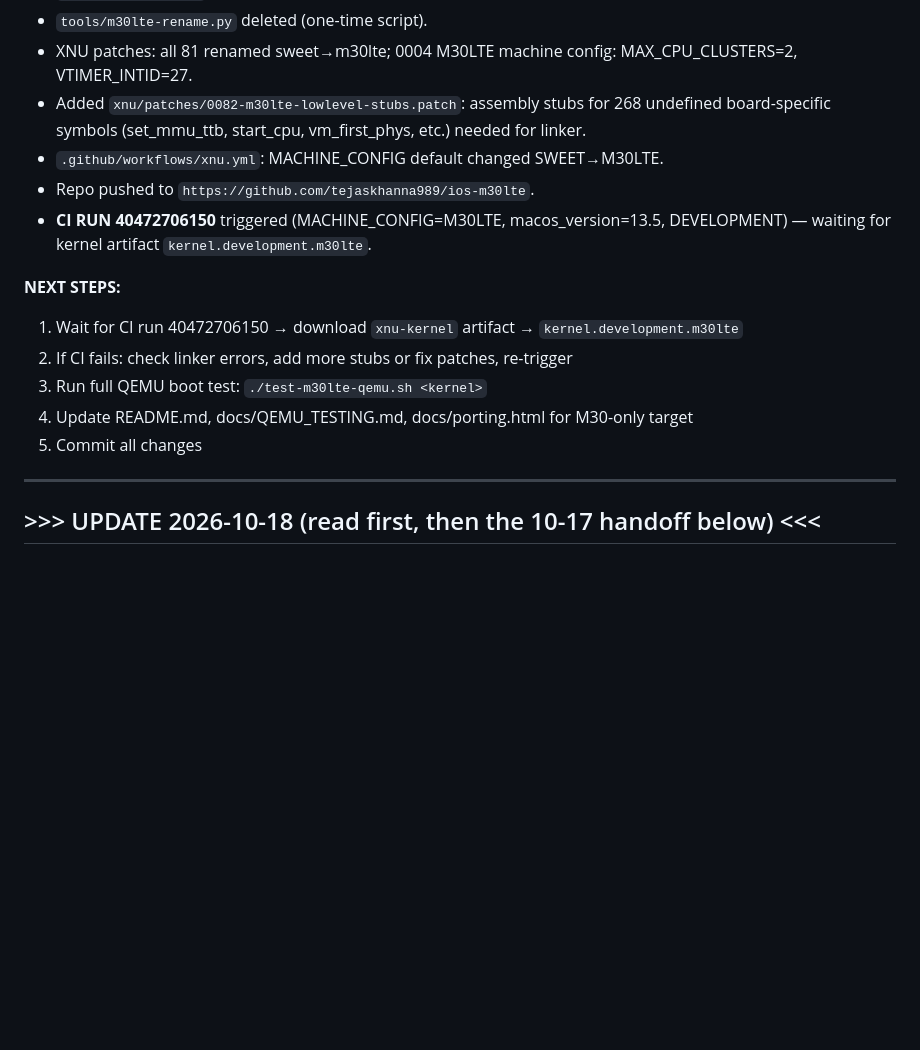
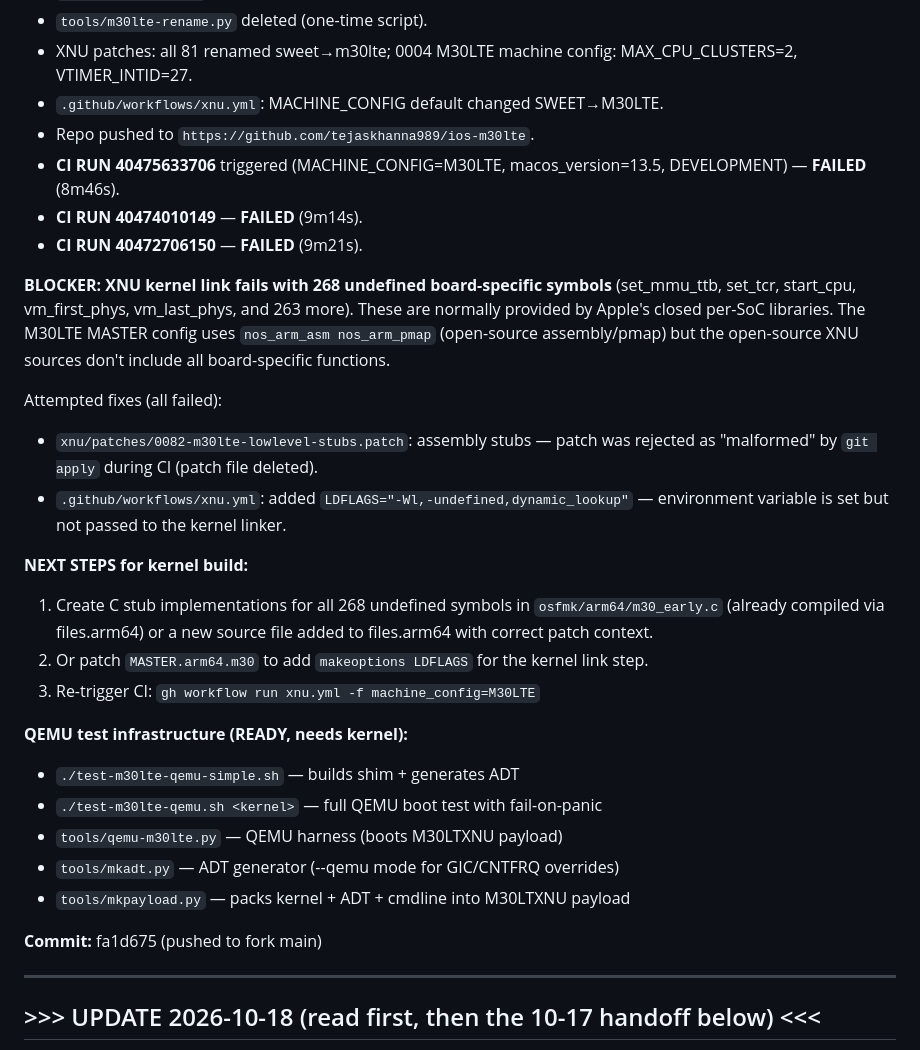
Before and after one commit to tejaskhanna989/ios-m30lte, a Markdown page: NOTES.md, the part around the change. Rendered like a GitHub page; blank space fills up the shorter version.

Commit message:
Document CI failure and QEMU test readiness

```diff
--- a/NOTES.md
+++ b/NOTES.md
@@ -16,17 +16,40 @@
 - `tools/mkpayload.py` already uses M30LTXNU magic.
 - `tools/m30lte-rename.py` deleted (one-time script).
 - XNU patches: all 81 renamed sweet→m30lte; 0004 M30LTE machine config: MAX_CPU_CLUSTERS=2, VTIMER_INTID=27.
-- Added `xnu/patches/0082-m30lte-lowlevel-stubs.patch`: assembly stubs for 268 undefined board-specific symbols (set_mmu_ttb, start_cpu, vm_first_phys, etc.) needed for linker.
 - `.github/workflows/xnu.yml`: MACHINE_CONFIG default changed SWEET→M30LTE.
 - Repo pushed to `https://github.com/tejaskhanna989/ios-m30lte`.
-- **CI RUN 40472706150** triggered (MACHINE_CONFIG=M30LTE, macos_version=13.5, DEVELOPMENT) — waiting for kernel artifact `kernel.development.m30lte`.
+- **CI RUN 40475633706** triggered (MACHINE_CONFIG=M30LTE, macos_version=13.5, DEVELOPMENT) — **FAILED** (8m46s).
+- **CI RUN 40474010149** — **FAILED** (9m14s).
+- **CI RUN 40472706150** — **FAILED** (9m21s).
 
-**NEXT STEPS:**
-1. Wait for CI run 40472706150 → download `xnu-kernel` artifact → `kernel.development.m30lte`
-2. If CI fails: check linker errors, add more stubs or fix patches, re-trigger
-3. Run full QEMU boot test: `./test-m30lte-qemu.sh <kernel>`
-4. Update README.md, docs/QEMU_TESTING.md, docs/porting.html for M30-only target
-5. Commit all changes
+**BLOCKER: XNU kernel link fails with 268 undefined board-specific symbols**
+(set_mmu_ttb, set_tcr, start_cpu, vm_first_phys, vm_last_phys, and 263 more).
+These are normally provided by Apple's closed per-SoC libraries. The M30LTE
+MASTER config uses `nos_arm_asm nos_arm_pmap` (open-source assembly/pmap) but
+the open-source XNU sources don't include all board-specific functions.
+
+Attempted fixes (all failed):
+- `xnu/patches/0082-m30lte-lowlevel-stubs.patch`: assembly stubs — patch was
+  rejected as "malformed" by `git apply` during CI (patch file deleted).
+- `.github/workflows/xnu.yml`: added `LDFLAGS="-Wl,-undefined,dynamic_lookup"`
+  — environment variable is set but not passed to the kernel linker.
+
+**NEXT STEPS for kernel build:**
+1. Create C stub implementations for all 268 undefined symbols in
+   `osfmk/arm64/m30_early.c` (already compiled via files.arm64) or a new
+   source file added to files.arm64 with correct patch context.
+2. Or patch `MASTER.arm64.m30` to add `makeoptions LDFLAGS` for the kernel
+   link step.
+3. Re-trigger CI: `gh workflow run xnu.yml -f machine_config=M30LTE`
+
+**QEMU test infrastructure (READY, needs kernel):**
+- `./test-m30lte-qemu-simple.sh` — builds shim + generates ADT
+- `./test-m30lte-qemu.sh <kernel>` — full QEMU boot test with fail-on-panic
+- `tools/qemu-m30lte.py` — QEMU harness (boots M30LTXNU payload)
+- `tools/mkadt.py` — ADT generator (--qemu mode for GIC/CNTFRQ overrides)
+- `tools/mkpayload.py` — packs kernel + ADT + cmdline into M30LTXNU payload
+
+**Commit:** fa1d675 (pushed to fork main)
 
 ---
 
```
